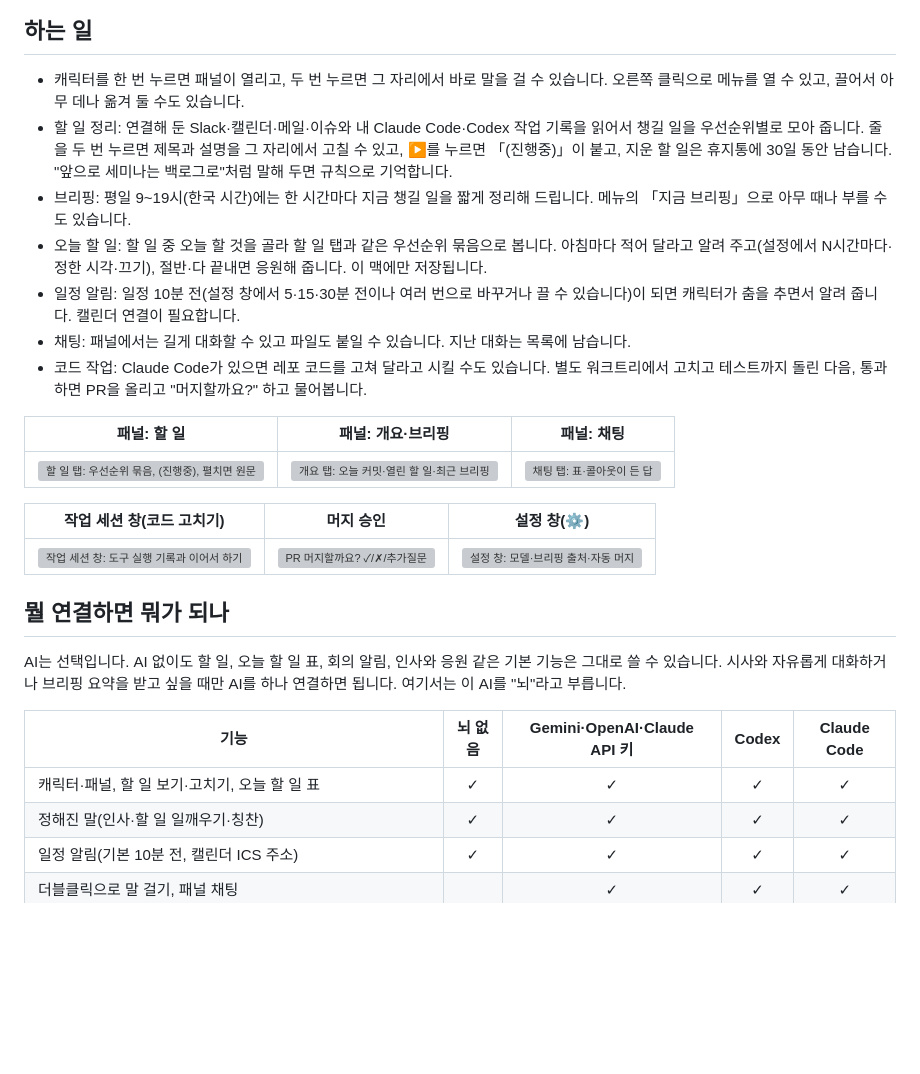
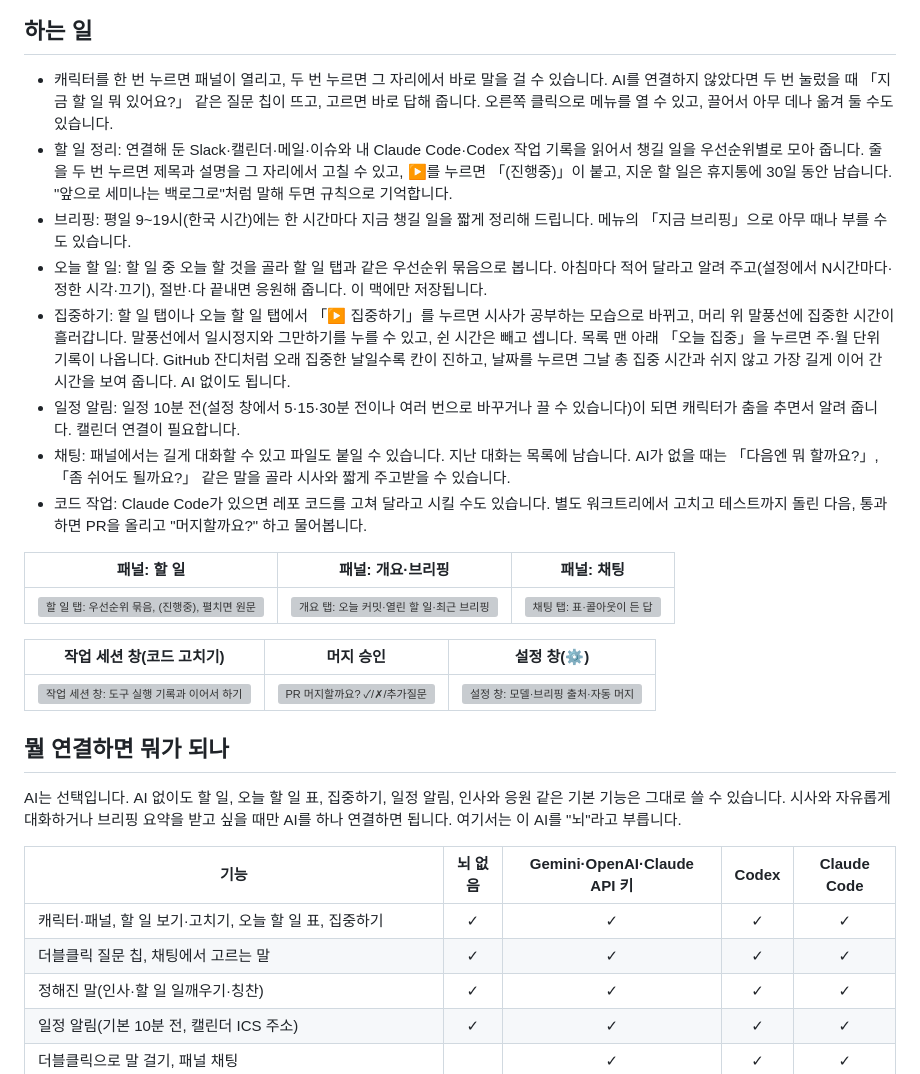
Before and after one commit to JIHYE0705/shisa-agent, a Markdown page: README.md, the part around the change. Drawn GitHub-style; blank space fills up the shorter version; grey boxes are pictures that could not be loaded.

Commit message:
docs(readme): 집중하기, 질문 칩, 채팅에서 고르는 말 안내
Co-Authored-By: Claude Opus 5.5 (1M context) <noreply@anthropic.com>

```diff
--- a/README.md
+++ b/README.md
@@ -14,12 +14,13 @@
 
 ## 하는 일
 
-- 캐릭터를 한 번 누르면 패널이 열리고, 두 번 누르면 그 자리에서 바로 말을 걸 수 있습니다. 오른쪽 클릭으로 메뉴를 열 수 있고, 끌어서 아무 데나 옮겨 둘 수도 있습니다.
+- 캐릭터를 한 번 누르면 패널이 열리고, 두 번 누르면 그 자리에서 바로 말을 걸 수 있습니다. AI를 연결하지 않았다면 두 번 눌렀을 때 「지금 할 일 뭐 있어요?」 같은 질문 칩이 뜨고, 고르면 바로 답해 줍니다. 오른쪽 클릭으로 메뉴를 열 수 있고, 끌어서 아무 데나 옮겨 둘 수도 있습니다.
 - 할 일 정리: 연결해 둔 Slack·캘린더·메일·이슈와 내 Claude Code·Codex 작업 기록을 읽어서 챙길 일을 우선순위별로 모아 줍니다. 줄을 두 번 누르면 제목과 설명을 그 자리에서 고칠 수 있고, ▶를 누르면 「(진행중)」이 붙고, 지운 할 일은 휴지통에 30일 동안 남습니다. "앞으로 세미나는 백로그로"처럼 말해 두면 규칙으로 기억합니다.
 - 브리핑: 평일 9~19시(한국 시간)에는 한 시간마다 지금 챙길 일을 짧게 정리해 드립니다. 메뉴의 「지금 브리핑」으로 아무 때나 부를 수도 있습니다.
 - 오늘 할 일: 할 일 중 오늘 할 것을 골라 할 일 탭과 같은 우선순위 묶음으로 봅니다. 아침마다 적어 달라고 알려 주고(설정에서 N시간마다·정한 시각·끄기), 절반·다 끝내면 응원해 줍니다. 이 맥에만 저장됩니다.
+- 집중하기: 할 일 탭이나 오늘 할 일 탭에서 「▶ 집중하기」를 누르면 시사가 공부하는 모습으로 바뀌고, 머리 위 말풍선에 집중한 시간이 흘러갑니다. 말풍선에서 일시정지와 그만하기를 누를 수 있고, 쉰 시간은 빼고 셉니다. 목록 맨 아래 「오늘 집중」을 누르면 주·월 단위 기록이 나옵니다. GitHub 잔디처럼 오래 집중한 날일수록 칸이 진하고, 날짜를 누르면 그날 총 집중 시간과 쉬지 않고 가장 길게 이어 간 시간을 보여 줍니다. AI 없이도 됩니다.
 - 일정 알림: 일정 10분 전(설정 창에서 5·15·30분 전이나 여러 번으로 바꾸거나 끌 수 있습니다)이 되면 캐릭터가 춤을 추면서 알려 줍니다. 캘린더 연결이 필요합니다.
-- 채팅: 패널에서는 길게 대화할 수 있고 파일도 붙일 수 있습니다. 지난 대화는 목록에 남습니다.
+- 채팅: 패널에서는 길게 대화할 수 있고 파일도 붙일 수 있습니다. 지난 대화는 목록에 남습니다. AI가 없을 때는 「다음엔 뭐 할까요?」, 「좀 쉬어도 될까요?」 같은 말을 골라 시사와 짧게 주고받을 수 있습니다.
 - 코드 작업: Claude Code가 있으면 레포 코드를 고쳐 달라고 시킬 수도 있습니다. 별도 워크트리에서 고치고 테스트까지 돌린 다음, 통과하면 PR을 올리고 "머지할까요?" 하고 물어봅니다.
 
 | 패널: 할 일 | 패널: 개요·브리핑 | 패널: 채팅 |
@@ -32,11 +33,12 @@
 
 ## 뭘 연결하면 뭐가 되나
 
-AI는 선택입니다. AI 없이도 할 일, 오늘 할 일 표, 회의 알림, 인사와 응원 같은 기본 기능은 그대로 쓸 수 있습니다. 시사와 자유롭게 대화하거나 브리핑 요약을 받고 싶을 때만 AI를 하나 연결하면 됩니다. 여기서는 이 AI를 "뇌"라고 부릅니다.
+AI는 선택입니다. AI 없이도 할 일, 오늘 할 일 표, 집중하기, 일정 알림, 인사와 응원 같은 기본 기능은 그대로 쓸 수 있습니다. 시사와 자유롭게 대화하거나 브리핑 요약을 받고 싶을 때만 AI를 하나 연결하면 됩니다. 여기서는 이 AI를 "뇌"라고 부릅니다.
 
 | 기능 | 뇌 없음 | Gemini·OpenAI·Claude API 키 | Codex | Claude Code |
 |---|:-:|:-:|:-:|:-:|
-| 캐릭터·패널, 할 일 보기·고치기, 오늘 할 일 표 | ✓ | ✓ | ✓ | ✓ |
+| 캐릭터·패널, 할 일 보기·고치기, 오늘 할 일 표, 집중하기 | ✓ | ✓ | ✓ | ✓ |
+| 더블클릭 질문 칩, 채팅에서 고르는 말 | ✓ | ✓ | ✓ | ✓ |
 | 정해진 말(인사·할 일 일깨우기·칭찬) | ✓ | ✓ | ✓ | ✓ |
 | 일정 알림(기본 10분 전, 캘린더 ICS 주소) | ✓ | ✓ | ✓ | ✓ |
 | 더블클릭으로 말 걸기, 패널 채팅 | | ✓ | ✓ | ✓ |
```
